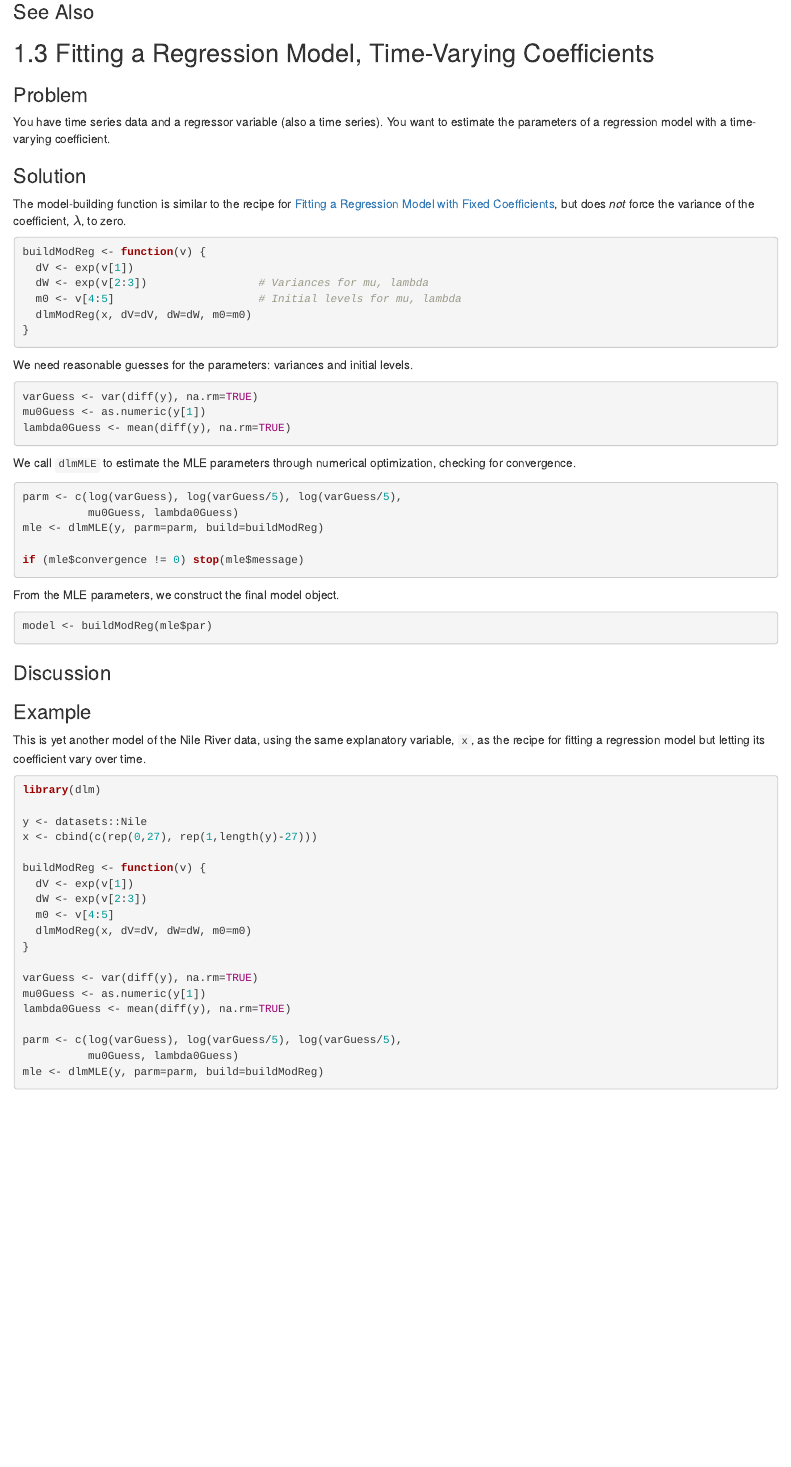
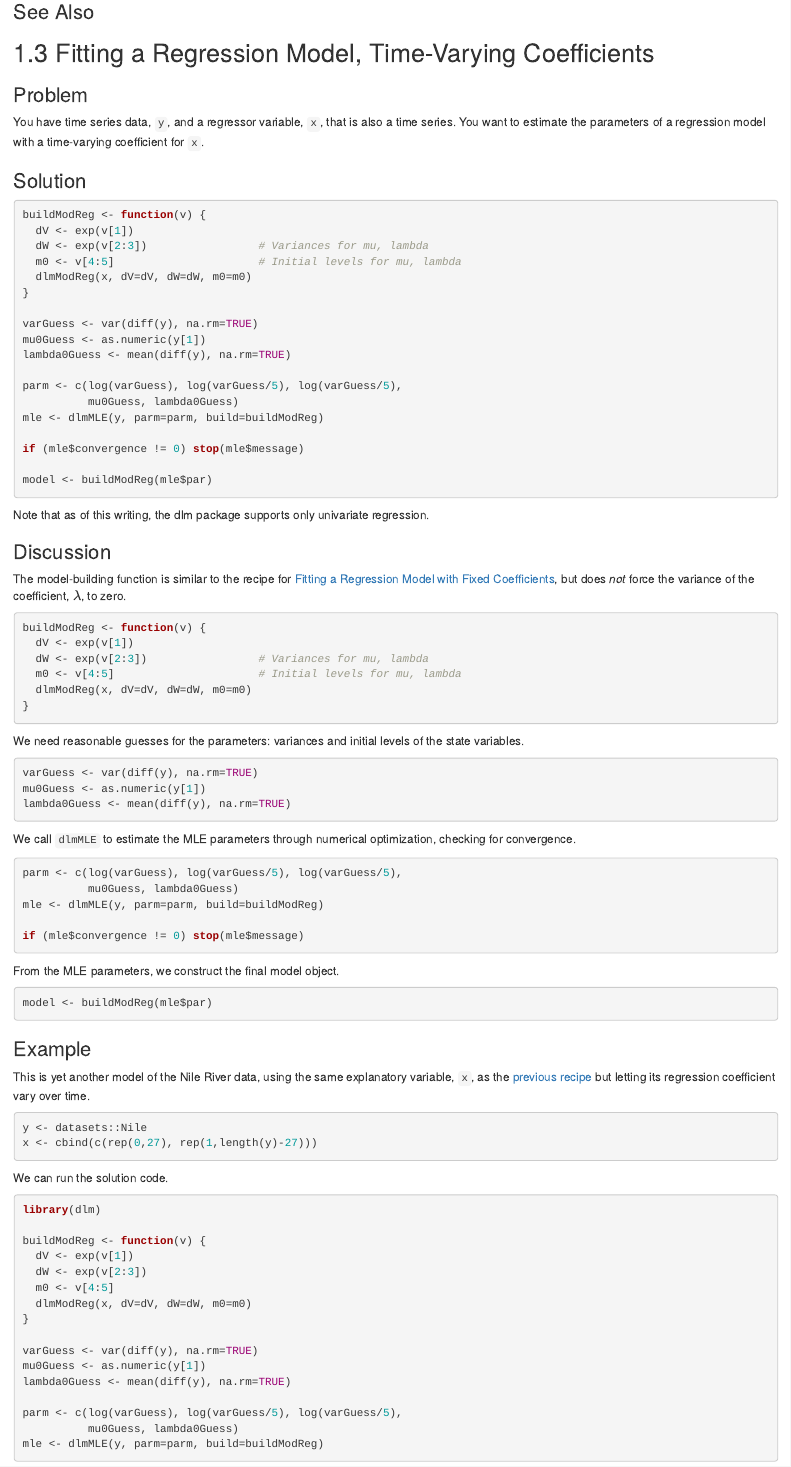
Before and after one commit to pteetor/StateSpaceRecipes, an R Markdown document (040-RegressionFixedCoeff.Rmd): the page in a window 1100 px wide, from 3530 px down. Rendered offline with R 4.5, knitr and Pandoc, with nearby package versions; drawn as R Markdown's standard HTML page in place of the format the file asks for; some code elsewhere in the file could not run offline.

Commit message:
Final commit before leaving AWS

````diff
--- a/040-RegressionFixedCoeff.Rmd
+++ b/040-RegressionFixedCoeff.Rmd
@@ -212,11 +213,38 @@ model <- buildModReg(mle$par)
 ## Fitting a Regression Model, Time-Varying Coefficients {#fitRegressionVarying}
 
 ### Problem {-}
-You have time series data and a regressor variable (also a time series).
+You have time series data, `y`, and a regressor variable, `x`,
+that is also a time series.
 You want to estimate the parameters of a regression model
-with a time-varying coefficient.
+with a time-varying coefficient for `x`.
 
 ### Solution {-}
+
+```{r, eval=FALSE}
+buildModReg <- function(v) {
+  dV <- exp(v[1])
+  dW <- exp(v[2:3])                 # Variances for mu, lambda
+  m0 <- v[4:5]                      # Initial levels for mu, lambda
+  dlmModReg(x, dV=dV, dW=dW, m0=m0)
+}
+
+varGuess <- var(diff(y), na.rm=TRUE)
+mu0Guess <- as.numeric(y[1])
+lambda0Guess <- mean(diff(y), na.rm=TRUE)
+
+parm <- c(log(varGuess), log(varGuess/5), log(varGuess/5),
+          mu0Guess, lambda0Guess)
+mle <- dlmMLE(y, parm=parm, build=buildModReg)
+
+if (mle$convergence != 0) stop(mle$message)
+
+model <- buildModReg(mle$par)
+```
+
+Note that as of this writing,
+the dlm package supports only univariate regression.
+
+### Discussion {-}
 The model-building function is similar to
 the recipe for [Fitting a Regression Model with Fixed Coefficients](#fitRegressionFixed),
 but does *not* force the variance of the coefficient, $\lambda$, to zero.
@@ -231,7 +259,7 @@ buildModReg <- function(v) {
 ```
 
 We need reasonable guesses for the parameters:
-variances and initial levels.
+variances and initial levels of the state variables.
 
 ```{r, eval=FALSE}
 varGuess <- var(diff(y), na.rm=TRUE)
@@ -256,20 +284,22 @@ From the MLE parameters, we construct the final model object.
 model <- buildModReg(mle$par)
 ```
 
-### Discussion {-}
 
 ### Example {-}
-
 This is yet another model of the Nile River data,
 using the same explanatory variable, `x`, as the
-recipe for fitting a regression model
-but letting its coefficient vary over time.
+[previous recipe](#fitRegressionFixed)
+but letting its regression coefficient vary over time.
+
+```{r, eval=TRUE}
+y <- datasets::Nile
+x <- cbind(c(rep(0,27), rep(1,length(y)-27)))
+```
+
+We can run the solution code.
 
 ```{r, eval=TRUE}
 library(dlm)
-
-y <- datasets::Nile
-x <- cbind(c(rep(0,27), rep(1,length(y)-27)))
 
 buildModReg <- function(v) {
   dV <- exp(v[1])
````
Also changed, not shown: 040-RegressionFixedCoeff.Rmd (11 more changed lines).
